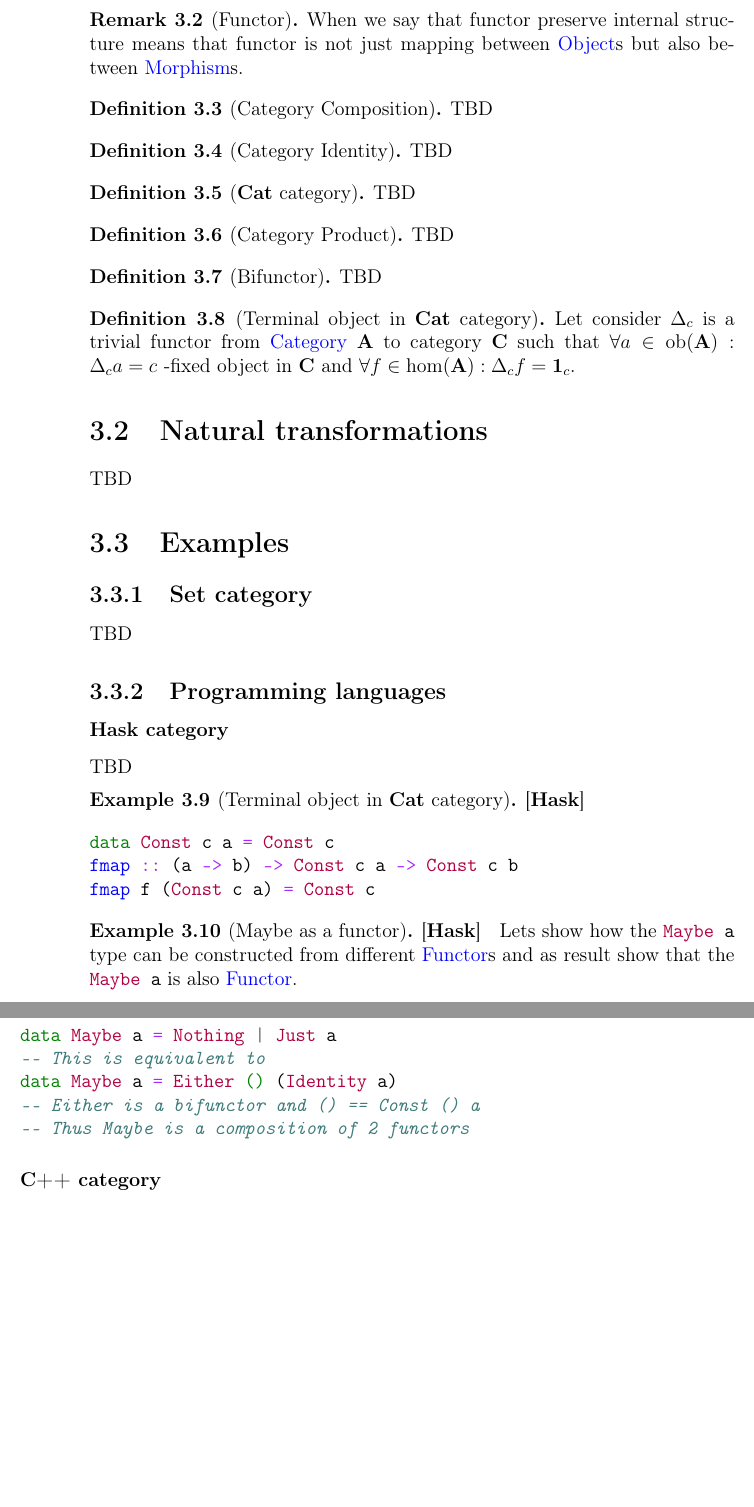
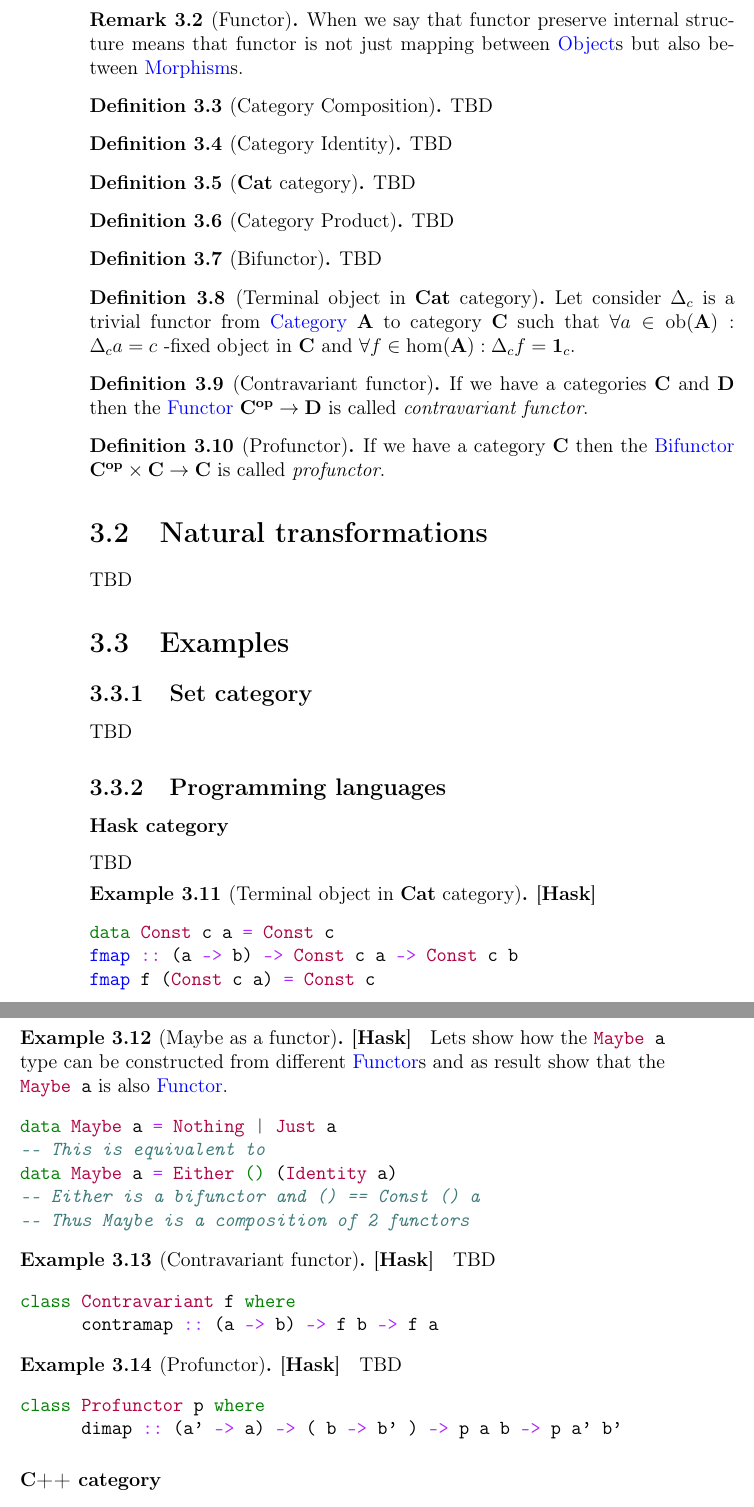
Before and after one commit to ivanmurashko/articles, a LaTeX book (cattheory/cattheory.tex, which reads cattheory/functors.tex): two parts of pages 30 and 31 of 39, joined at a grey line, cut so that both start at the same text, the shorter picture padded with empty space. Compiled offline with pdfLaTeX; a missing bibliography style is replaced by a similar one.

Commit message:
cattheory: profunctors

```diff
--- a/cattheory/functors.tex
+++ b/cattheory/functors.tex
@@ -81,6 +81,7 @@ TBD
 \end{definition}
 
 \begin{definition}[Bifunctor]
+\label{def:bifunctor}
 TBD
 \end{definition}
 
@@ -92,6 +93,21 @@ $\cat{A}$ to category $\cat{C}$ such that $\forall a \in \catob{A}:
 \Delta_c a = c$ -fixed object in $\cat{C}$ and
 $\forall f \in \cathom{A}: \Delta_c f = \idarrow{c}$.
 \end{definition}
+
+\begin{definition}[Contravariant functor]
+\label{def:contravariant_functor}
+If we have a categories $\cat{C}$ and $\cat{D}$ then the
+\mynameref{def:functor} $\cat{C^{op}} \to \cat{D}$ is called
+\textit{contravariant functor}.
+\end{definition}
+
+\begin{definition}[Profunctor]
+\label{def:profunctor}
+If we have a category $\cat{C}$ then the \mynameref{def:bifunctor}
+$\cat{C^{op}} \times \cat{C} \to \cat{C}$ is called
+\textit{profunctor}.
+\end{definition}
+
 
 \section{Natural transformations}
 
@@ -132,6 +148,25 @@ data Maybe a = Either () (Identity a)
 \end{minted}
 \end{example}
 
+\begin{example}[Contravariant functor][\textbf{Hask}]
+\label{ex:contravariant_functor_hask}
+TBD
+\begin{minted}{haskell}
+class Contravariant f where
+      contramap :: (a -> b) -> f b -> f a
+\end{minted}
+\end{example}
+
+\begin{example}[Profunctor][\textbf{Hask}]
+\label{ex:contravariant_functor_hask}
+TBD
+\begin{minted}{haskell}
+class Profunctor p where
+      dimap :: (a' -> a) -> ( b -> b' ) -> p a b -> p a' b'
+\end{minted}
+\end{example}
+
+
 \subsubsection{\textbf{C++} category}
 TBD
 
```
Also changed, not shown: cattheory/cattheory.pdf.
